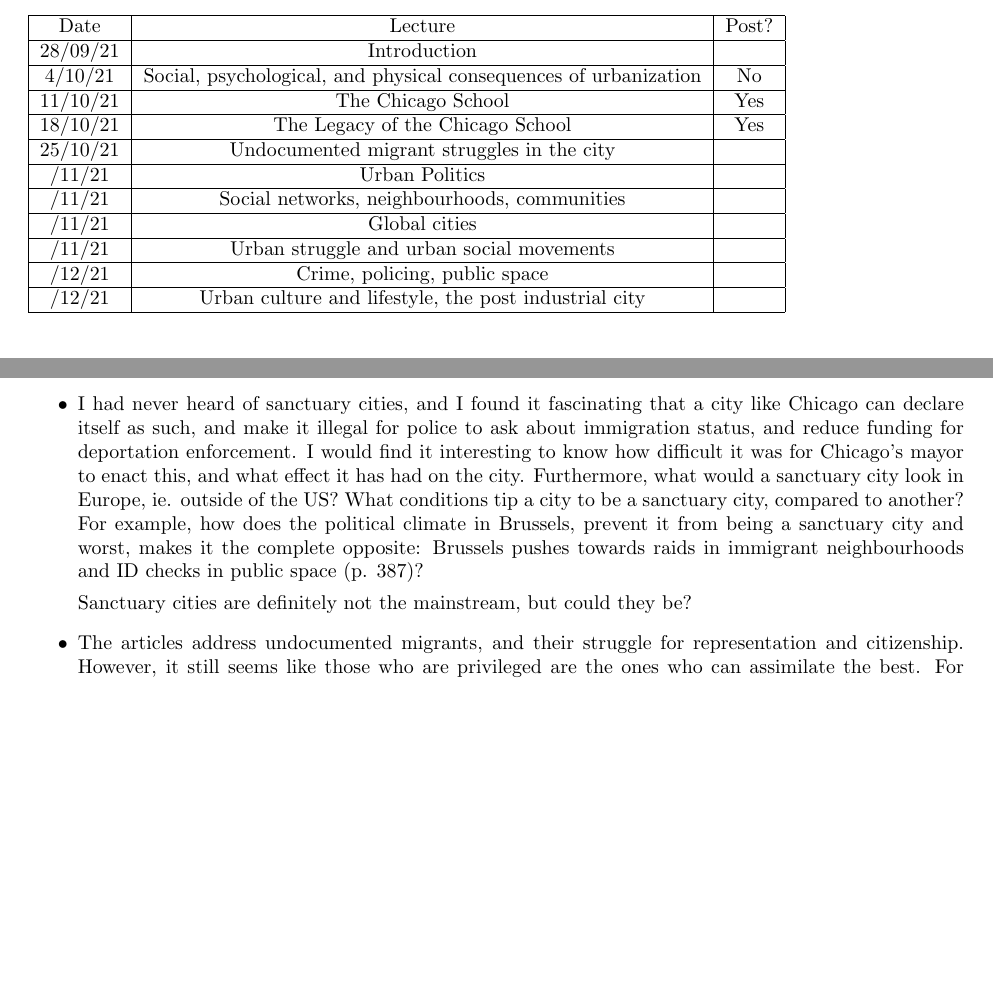
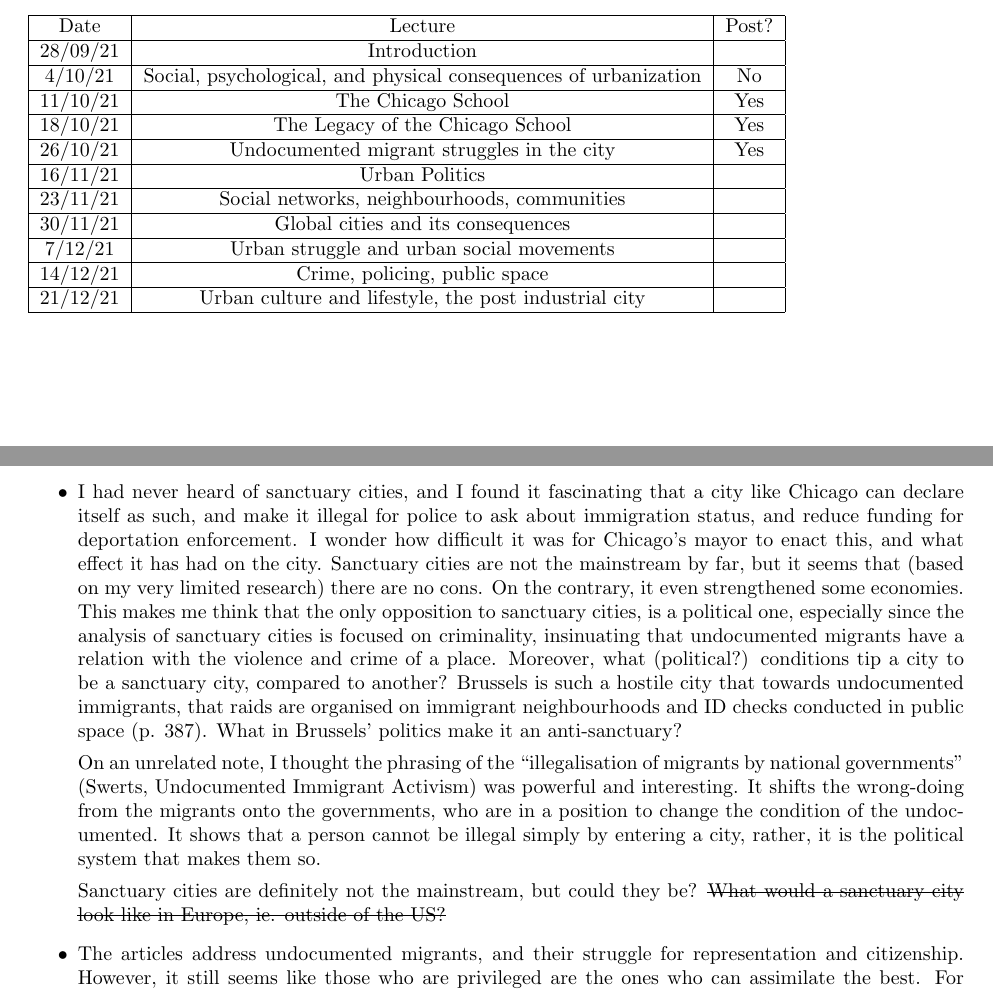
Before and after one commit to carlahy/4cities, a LaTeX document (s1/UrbanSocio/notes.tex): two parts of pages 3 and 20 of 20, joined at a grey line, cut so that both start at the same text, the shorter picture padded with empty space. Compiled offline with pdfLaTeX.

Commit message:
Urban socio notes

```diff
--- a/s1/UrbanSocio/notes.tex
+++ b/s1/UrbanSocio/notes.tex
@@ -34,19 +34,19 @@
 	 \hline
 	 18/10/21 & The Legacy of the Chicago School & Yes \\
 	 \hline
-	 25/10/21 & Undocumented migrant struggles in the city &  \\
+	 26/10/21 & Undocumented migrant struggles in the city & Yes  \\
 	  \hline
-	 /11/21 & Urban Politics &  \\
+	 16/11/21 & Urban Politics &  \\
 	 \hline
-	 /11/21 & Social networks, neighbourhoods, communities &  \\
+	 23/11/21 & Social networks, neighbourhoods, communities &  \\
 	 \hline
-	 /11/21 & Global cities &  \\
+	 30/11/21 & Global cities and its consequences &  \\
 	  \hline
-	 /11/21 & Urban struggle and urban social movements &  \\
+	 7/12/21 & Urban struggle and urban social movements &  \\
 	 \hline
-	 /12/21 & Crime, policing, public space &  \\
+	 14/12/21 & Crime, policing, public space &  \\
 	 \hline
-	 /12/21 & Urban culture and lifestyle, the post industrial city &  \\
+	 21/12/21 & Urban culture and lifestyle, the post industrial city &  \\
 
 
 	 \hline
@@ -603,11 +603,14 @@ Overall, this week's texts paint marginalised communities in a better light than
 	Ie., what are the undocumented migrants targeting, and who is the most effective target of their activism?
 	Even if the undocumented can gather in safe spaces, develop political strategies and build strength in numbers, would they be able to achieve their goals without the help of documented citizens in government or in similarly powerful positions? The fact that the Belgian government refuses to address the undocumented, and considers their actions `blackmailing', it sounds like there is little hope for the undocumented seeking to be heard by the Belgian government.
 
-	\1 I had never heard of sanctuary cities, and I found it fascinating that a city like Chicago can declare itself as such, and make it illegal for police to ask about immigration status, and reduce funding for deportation enforcement. I would find it interesting to know how difficult it was for Chicago's mayor to enact this, and what effect it has had on the city.
-	Furthermore, what would a sanctuary city look in Europe, ie. outside of the US? What conditions tip a city to be a sanctuary city, compared to another? For example, how does the political climate in Brussels, prevent it from being a sanctuary city and worst, makes it the complete opposite: Brussels pushes towards raids in immigrant neighbourhoods and ID checks in public space (p. 387)?
+	\1 I had never heard of sanctuary cities, and I found it fascinating that a city like Chicago can declare itself as such, and make it illegal for police to ask about immigration status, and reduce funding for deportation enforcement. I wonder how difficult it was for Chicago's mayor to enact this, and what effect it has had on the city. Sanctuary cities are not the mainstream by far, but it seems that (based on my very limited research) there are no cons. On the contrary, it even strengthened some economies. This makes me think that the only opposition to sanctuary cities, is a political one, especially since the analysis of sanctuary cities is focused on criminality, insinuating that undocumented migrants have a relation with the violence and crime of a place.
+	 Moreover, what (political?) conditions tip a city to be a sanctuary city, compared to another? Brussels is such a hostile city that towards undocumented immigrants, that raids are organised on immigrant neighbourhoods and ID checks conducted in public space (p. 387). What in Brussels' politics make it an anti-sanctuary?
+
+	 On an unrelated note, I thought the phrasing of the ``illegalisation of migrants by national governments'' (Swerts, Undocumented Immigrant Activism) was powerful and interesting. It shifts the wrong-doing from the migrants onto the governments, who are in a position to change the condition of the undocumented. It shows that a person cannot be illegal simply by entering a city, rather, it is the political system that makes them so.
 
 
 	Sanctuary cities are definitely not the mainstream, but could they be?
+	\sout{What would a sanctuary city look like in Europe, ie. outside of the US?}
 
 	\1 The articles address undocumented migrants, and their struggle for representation and citizenship. However, it still seems like those who are privileged are the ones who can assimilate the best. For example, Reyes, who was an undocumented migrant, but his education and good grades helped rally a crowd to contest his deportation. I wonder if this would have been the same, if Reyes did not have a college education, but rather worked odd jobs with little income. I'm trying to reconcile Reyes' case and undocumented migrant activism: the case shows that those who have power, in this case through education, can create movement. But those who live invisibly, informally, could not. School provided a way for undocumented students to organise and feel safe, but what about those who cannot access this education?
 
```
Also changed, not shown: s1/UrbanSocio/notes.pdf.
